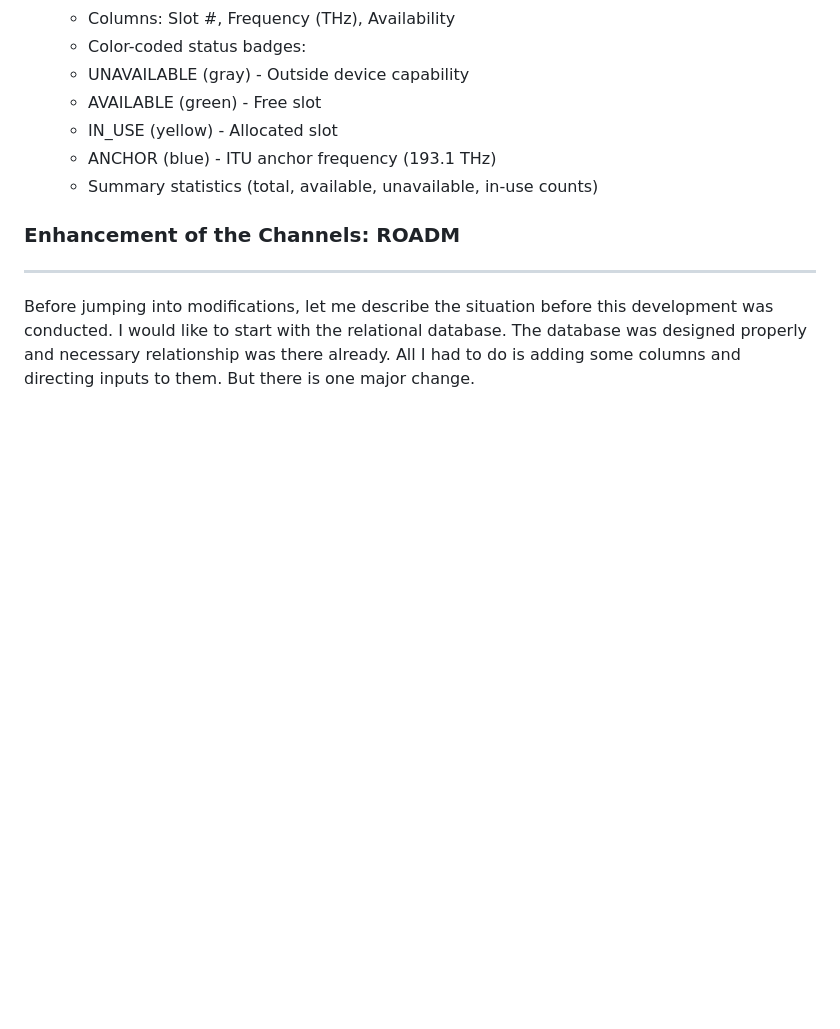
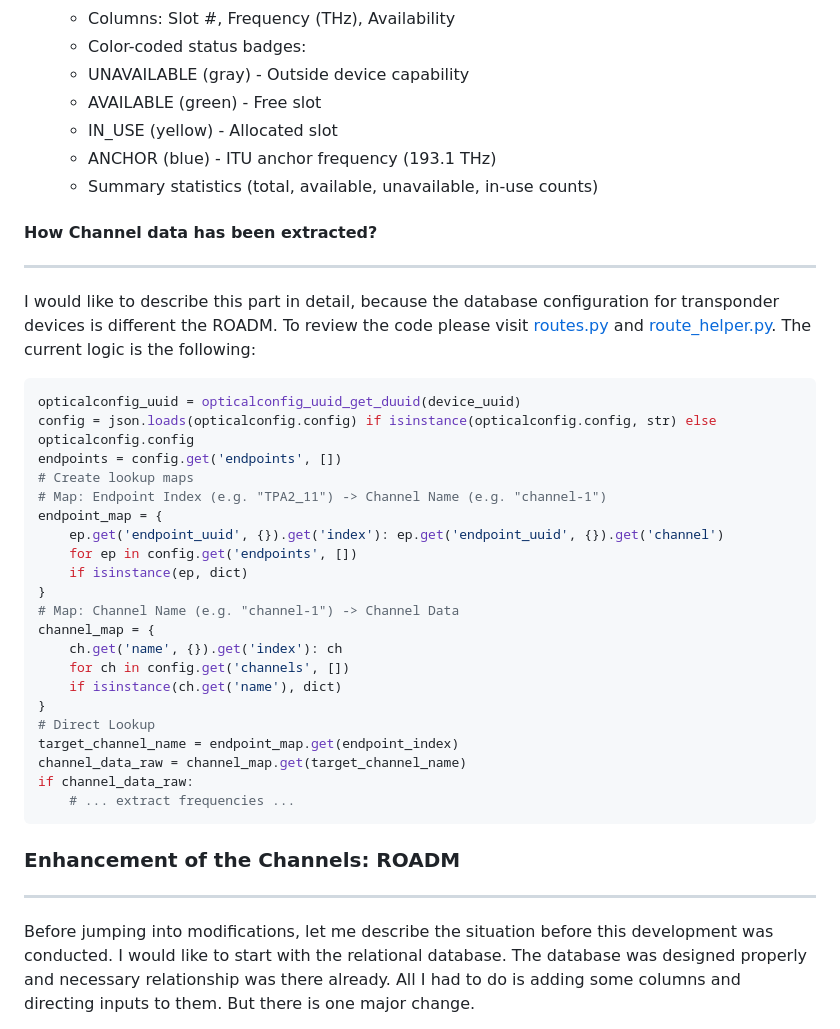
Before and after one commit to bhuiyan-chafi/teraflow-sdn, a Markdown page: 2026-01/TFS_Integration.md, the part around the change. Rendered like a GitHub page; blank space fills up the shorter version.

Commit message:
documented: transponder, roadm -> endpoints, channels, rsa components, web-view

````diff
--- a/2026-01/TFS_Integration.md
+++ b/2026-01/TFS_Integration.md
@@ -378,6 +378,36 @@ Now, I have added some additional files with helpers and constants to support th
     - ANCHOR (blue) - ITU anchor frequency (193.1 THz)
     - Summary statistics (total, available, unavailable, in-use counts)
 
+#### How Channel data has been extracted?
+
+---
+
+I would like to describe this part in detail, because the database configuration for transponder devices is different the ROADM. To review the code please visit [routes.py](src/webui/service/device/routes.py) and [route_helper.py](src/webui/service/device/route_helper.py). The current logic is the following:
+
+```python
+opticalconfig_uuid = opticalconfig_uuid_get_duuid(device_uuid)
+config = json.loads(opticalconfig.config) if isinstance(opticalconfig.config, str) else opticalconfig.config
+endpoints = config.get('endpoints', [])
+# Create lookup maps
+# Map: Endpoint Index (e.g. "TPA2_11") -> Channel Name (e.g. "channel-1")
+endpoint_map = {
+    ep.get('endpoint_uuid', {}).get('index'): ep.get('endpoint_uuid', {}).get('channel')
+    for ep in config.get('endpoints', [])
+    if isinstance(ep, dict)
+}
+# Map: Channel Name (e.g. "channel-1") -> Channel Data
+channel_map = {
+    ch.get('name', {}).get('index'): ch
+    for ch in config.get('channels', [])
+    if isinstance(ch.get('name'), dict)
+}
+# Direct Lookup
+target_channel_name = endpoint_map.get(endpoint_index)
+channel_data_raw = channel_map.get(target_channel_name)
+if channel_data_raw:
+    # ... extract frequencies ...
+```
+
 ### Enhancement of the Channels: ROADM
 
 ---
````
